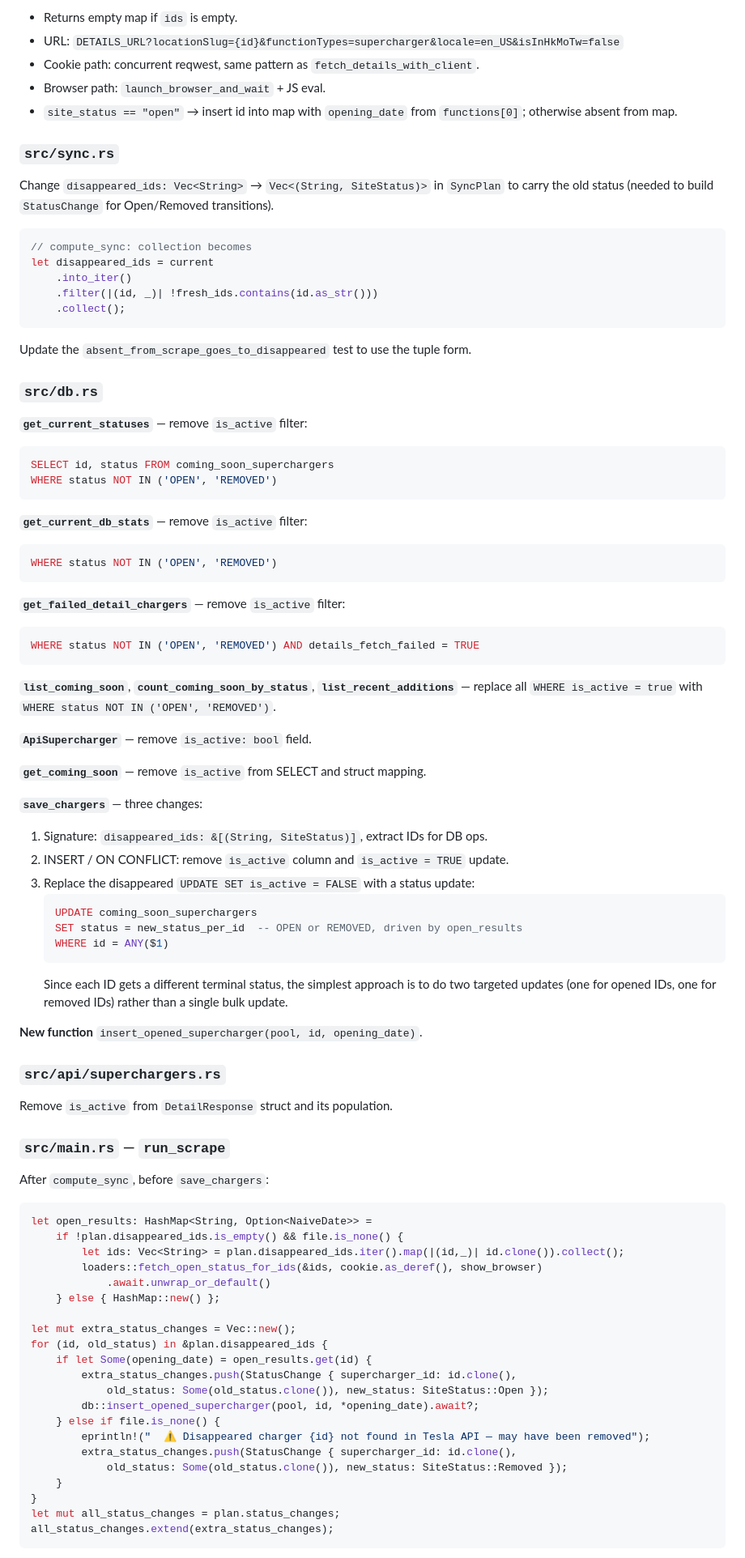
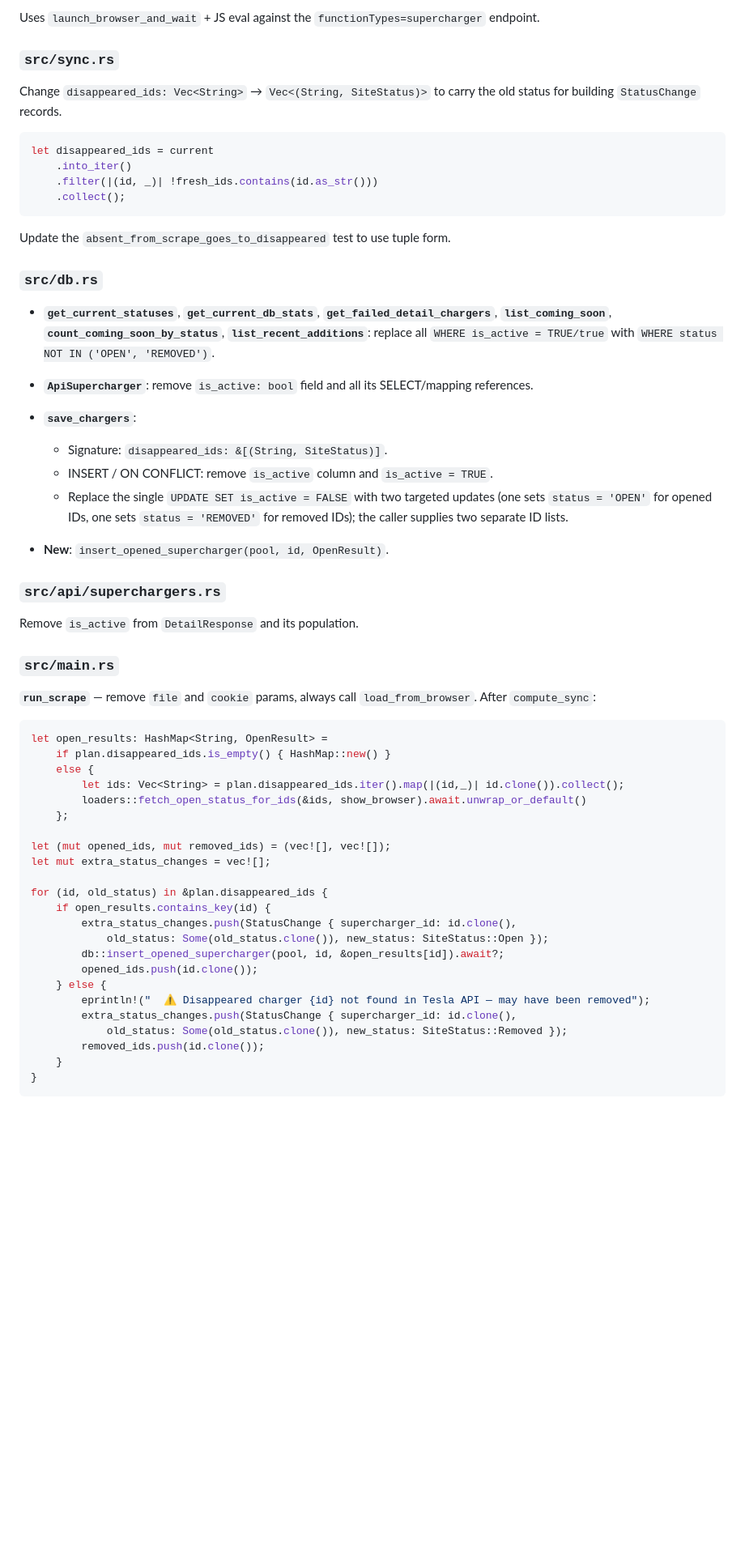
Before and after one commit to lucas-carvajal/supercharger-tracker, a Markdown page: docs/plans/disappeared-charger-open-check.md, the part around one of its changes. Shown at 81% size. Rendered like a GitHub page; blank space fills up the shorter version.

Commit message:
Update plan: browser-only mode, richer opened_superchargers schema
Co-Authored-By: Claude Sonnet 4.6 <noreply@anthropic.com>

````diff
--- a/docs/plans/disappeared-charger-open-check.md
+++ b/docs/plans/disappeared-charger-open-check.md
@@ -75,91 +121,67 @@ pub async fn fetch_open_status_for_ids(
 ```
-- Returns empty map if `ids` is empty.
-- URL: `DETAILS_URL?locationSlug={id}&functionTypes=supercharger&locale=en_US&isInHkMoTw=false`
-- Cookie path: concurrent reqwest, same pattern as `fetch_details_with_client`.
-- Browser path: `launch_browser_and_wait` + JS eval.
-- `site_status == "open"` → insert id into map with `opening_date` from `functions[0]`; otherwise absent from map.
+
+Uses `launch_browser_and_wait` + JS eval against the `functionTypes=supercharger` endpoint.
 
 ### `src/sync.rs`
-Change `disappeared_ids: Vec<String>` → `Vec<(String, SiteStatus)>` in `SyncPlan`
-to carry the old status (needed to build `StatusChange` for Open/Removed transitions).
+Change `disappeared_ids: Vec<String>` → `Vec<(String, SiteStatus)>` to carry the
+old status for building `StatusChange` records.
 
 ```rust
-// compute_sync: collection becomes
 let disappeared_ids = current
     .into_iter()
     .filter(|(id, _)| !fresh_ids.contains(id.as_str()))
     .collect();
 ```
 
-Update the `absent_from_scrape_goes_to_disappeared` test to use the tuple form.
+Update the `absent_from_scrape_goes_to_disappeared` test to use tuple form.
 
 ### `src/db.rs`
+- **`get_current_statuses`**, **`get_current_db_stats`**, **`get_failed_detail_chargers`**,
+  **`list_coming_soon`**, **`count_coming_soon_by_status`**, **`list_recent_additions`**:
+  replace all `WHERE is_active = TRUE/true` with `WHERE status NOT IN ('OPEN', 'REMOVED')`.
 
-**`get_current_statuses`** — remove `is_active` filter:
-```sql
-SELECT id, status FROM coming_soon_superchargers
-WHERE status NOT IN ('OPEN', 'REMOVED')
-```
+- **`ApiSupercharger`**: remove `is_active: bool` field and all its SELECT/mapping references.
 
-**`get_current_db_stats`** — remove `is_active` filter:
-```sql
-WHERE status NOT IN ('OPEN', 'REMOVED')
-```
+- **`save_chargers`**:
+  - Signature: `disappeared_ids: &[(String, SiteStatus)]`.
+  - INSERT / ON CONFLICT: remove `is_active` column and `is_active = TRUE`.
+  - Replace the single `UPDATE SET is_active = FALSE` with two targeted updates
+    (one sets `status = 'OPEN'` for opened IDs, one sets `status = 'REMOVED'` for
+    removed IDs); the caller supplies two separate ID lists.
 
-**`get_failed_detail_chargers`** — remove `is_active` filter:
-```sql
-WHERE status NOT IN ('OPEN', 'REMOVED') AND details_fetch_failed = TRUE
-```
-
-**`list_coming_soon`**, **`count_coming_soon_by_status`**, **`list_recent_additions`** —
-replace all `WHERE is_active = true` with `WHERE status NOT IN ('OPEN', 'REMOVED')`.
-
-**`ApiSupercharger`** — remove `is_active: bool` field.
-
-**`get_coming_soon`** — remove `is_active` from SELECT and struct mapping.
-
-**`save_chargers`** — three changes:
-1. Signature: `disappeared_ids: &[(String, SiteStatus)]`, extract IDs for DB ops.
-2. INSERT / ON CONFLICT: remove `is_active` column and `is_active = TRUE` update.
-3. Replace the disappeared `UPDATE SET is_active = FALSE` with a status update:
-   ```sql
-   UPDATE coming_soon_superchargers
-   SET status = new_status_per_id  -- OPEN or REMOVED, driven by open_results
-   WHERE id = ANY($1)
-   ```
-   Since each ID gets a different terminal status, the simplest approach is to
-   do two targeted updates (one for opened IDs, one for removed IDs) rather than
-   a single bulk update.
-
-**New function** `insert_opened_supercharger(pool, id, opening_date)`.
+- **New**: `insert_opened_supercharger(pool, id, OpenResult)`.
 
 ### `src/api/superchargers.rs`
-Remove `is_active` from `DetailResponse` struct and its population.
+Remove `is_active` from `DetailResponse` and its population.
 
-### `src/main.rs` — `run_scrape`
+### `src/main.rs`
 
-After `compute_sync`, before `save_chargers`:
+**`run_scrape`** — remove `file` and `cookie` params, always call `load_from_browser`.
+After `compute_sync`:
+
 ```rust
-let open_results: HashMap<String, Option<NaiveDate>> =
-    if !plan.disappeared_ids.is_empty() && file.is_none() {
+let open_results: HashMap<String, OpenResult> =
+    if plan.disappeared_ids.is_empty() { HashMap::new() }
+    else {
         let ids: Vec<String> = plan.disappeared_ids.iter().map(|(id,_)| id.clone()).collect();
-        loaders::fetch_open_status_for_ids(&ids, cookie.as_deref(), show_browser)
-            .await.unwrap_or_default()
-    } else { HashMap::new() };
+        loaders::fetch_open_status_for_ids(&ids, show_browser).await.unwrap_or_default()
+    };
 
-let mut extra_status_changes = Vec::new();
+let (mut opened_ids, mut removed_ids) = (vec![], vec![]);
+let mut extra_status_changes = vec![];
+
 for (id, old_status) in &plan.disappeared_ids {
-    if let Some(opening_date) = open_results.get(id) {
+    if open_results.contains_key(id) {
         extra_status_changes.push(StatusChange { supercharger_id: id.clone(),
             old_status: Some(old_status.clone()), new_status: SiteStatus::Open });
-        db::insert_opened_supercharger(pool, id, *opening_date).await?;
-    } else if file.is_none() {
+        db::insert_opened_supercharger(pool, id, &open_results[id]).await?;
+        opened_ids.push(id.clone());
+    } else {
         eprintln!("  ⚠ Disappeared charger {id} not found in Tesla API — may have been removed");
         extra_status_changes.push(StatusChange { supercharger_id: id.clone(),
             old_status: Some(old_status.clone()), new_status: SiteStatus::Removed });
+        removed_ids.push(id.clone());
     }
 }
-let mut all_status_changes = plan.status_changes;
-all_status_changes.extend(extra_status_changes);
 ```
 
````
Also changed, not shown: other parts of docs/plans/disappeared-charger-open-check.md (+77 -38 lines).
